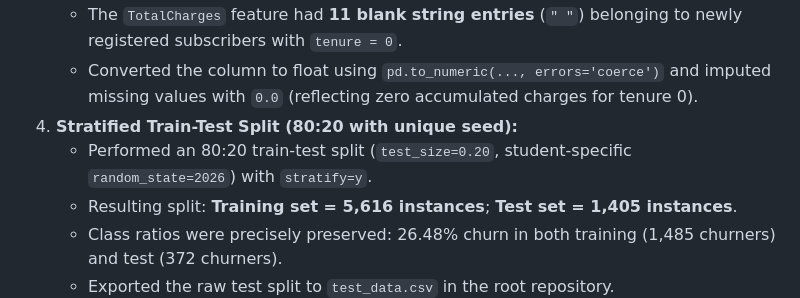
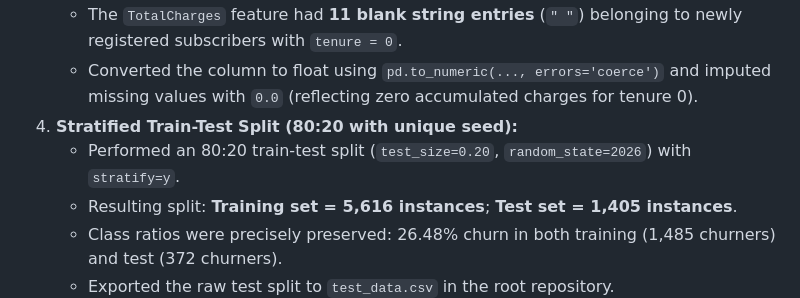
Before and after one commit to Vignesh-k-bits-mtech-ai-ml/ML-CTS-Assignment-2, a Markdown page: README.md, the part around the change. Rendered like a GitHub page.

```diff
--- a/README.md
+++ b/README.md
@@ -142,7 +142,7 @@ All data preprocessing operations adhere strictly to statistical best practices
    - The `TotalCharges` feature had **11 blank string entries** (`" "`) belonging to newly registered subscribers with `tenure = 0`.
    - Converted the column to float using `pd.to_numeric(..., errors='coerce')` and imputed missing values with `0.0` (reflecting zero accumulated charges for tenure 0).
 4. **Stratified Train-Test Split (80:20 with unique seed):**
-   - Performed an 80:20 train-test split (`test_size=0.20`, student-specific `random_state=2026`) with `stratify=y`.
+   - Performed an 80:20 train-test split (`test_size=0.20`, `random_state=2026`) with `stratify=y`.
    - Resulting split: **Training set = 5,616 instances**; **Test set = 1,405 instances**.
    - Class ratios were precisely preserved: 26.48% churn in both training (1,485 churners) and test (372 churners).
    - Exported the raw test split to `test_data.csv` in the root repository.
```
Also changed, not shown: plots/confusion_matrices.png, 6 other files.
